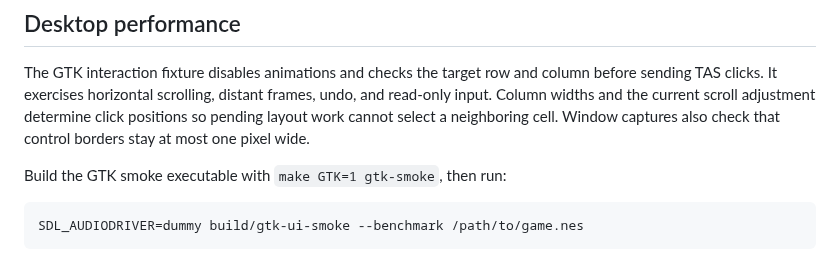
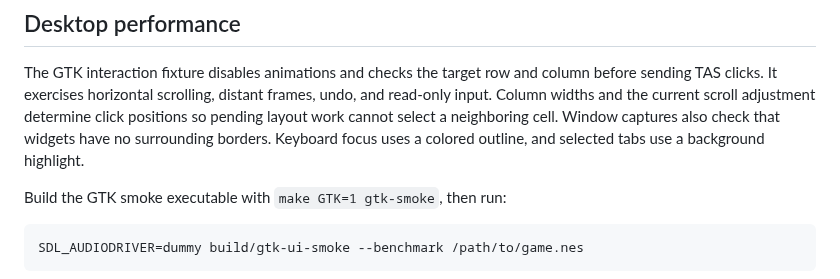
Before and after one commit to cupidthecat/cupid-nes, a Markdown page: docs/development.md, the part around the change. Rendered like a GitHub page.

```diff
--- a/docs/development.md
+++ b/docs/development.md
@@ -252,7 +252,8 @@ The GTK interaction fixture disables animations and checks the target row and
 column before sending TAS clicks. It exercises horizontal scrolling, distant
 frames, undo, and read-only input. Column widths and the current scroll adjustment
 determine click positions so pending layout work cannot select a neighboring cell.
-Window captures also check that control borders stay at most one pixel wide.
+Window captures also check that widgets have no surrounding borders. Keyboard
+focus uses a colored outline, and selected tabs use a background highlight.
 
 Build the GTK smoke executable with `make GTK=1 gtk-smoke`, then run:
 
```
Also changed, not shown: README.md (+1 -1 lines), docs/images/desktop-category-2.png, docs/images/desktop-debugger-window.png, 2 other files.
